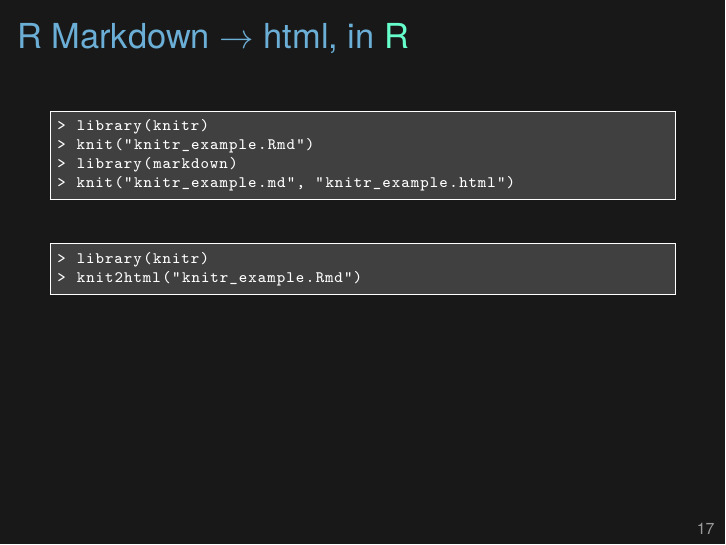
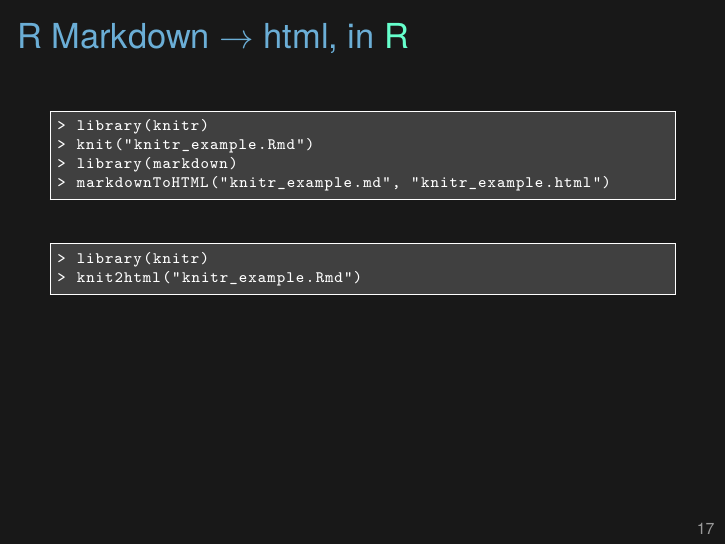
Before and after one commit to kbroman/Tools4RR, LaTeX slides (03_KnitrMarkdown/03_knitr_Rmd.tex): page 17 of 22. Compiled offline with XeLaTeX.

Commit message:
Fix error in lec 3 slides

```diff
--- a/03_KnitrMarkdown/03_knitr_Rmd.tex
+++ b/03_KnitrMarkdown/03_knitr_Rmd.tex
@@ -684,7 +684,7 @@ I want {\tt \hilit 0.90}.
 > library(knitr)
 > knit("knitr_example.Rmd")
 > library(markdown)
-> knit("knitr_example.md", "knitr_example.html")
+> markdownToHTML("knitr_example.md", "knitr_example.html")
 \end{lstlisting}
 
 \bigskip
```
